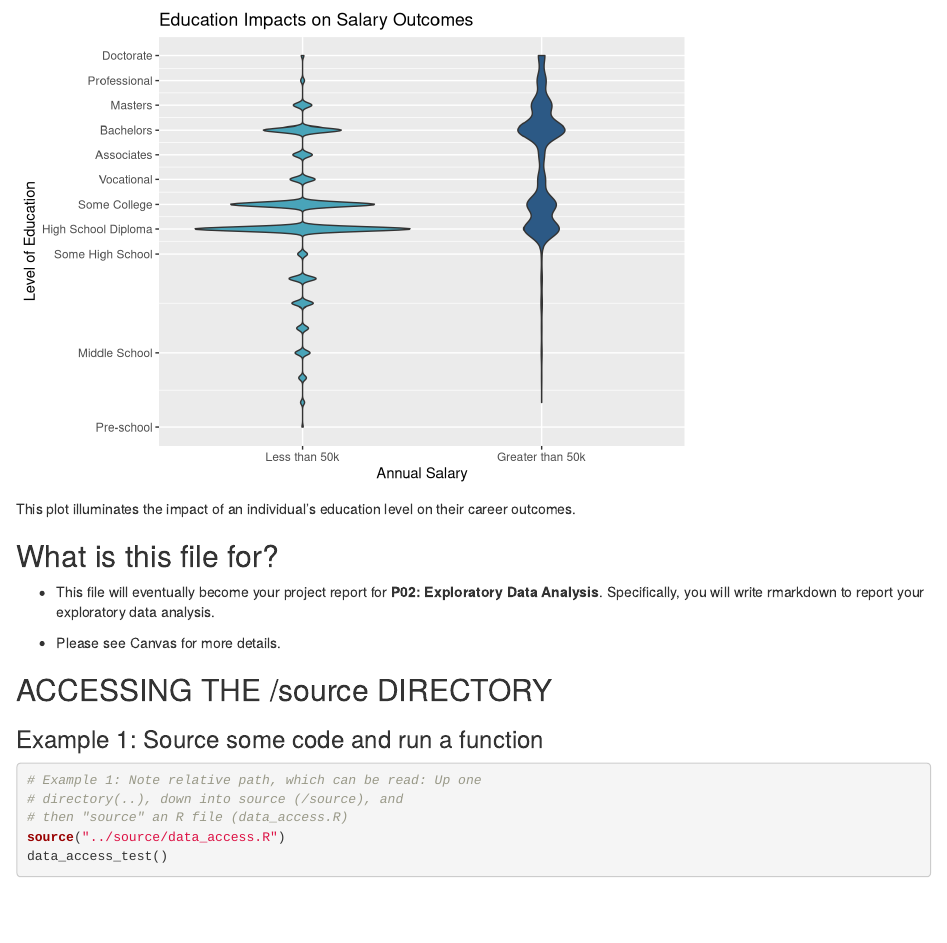
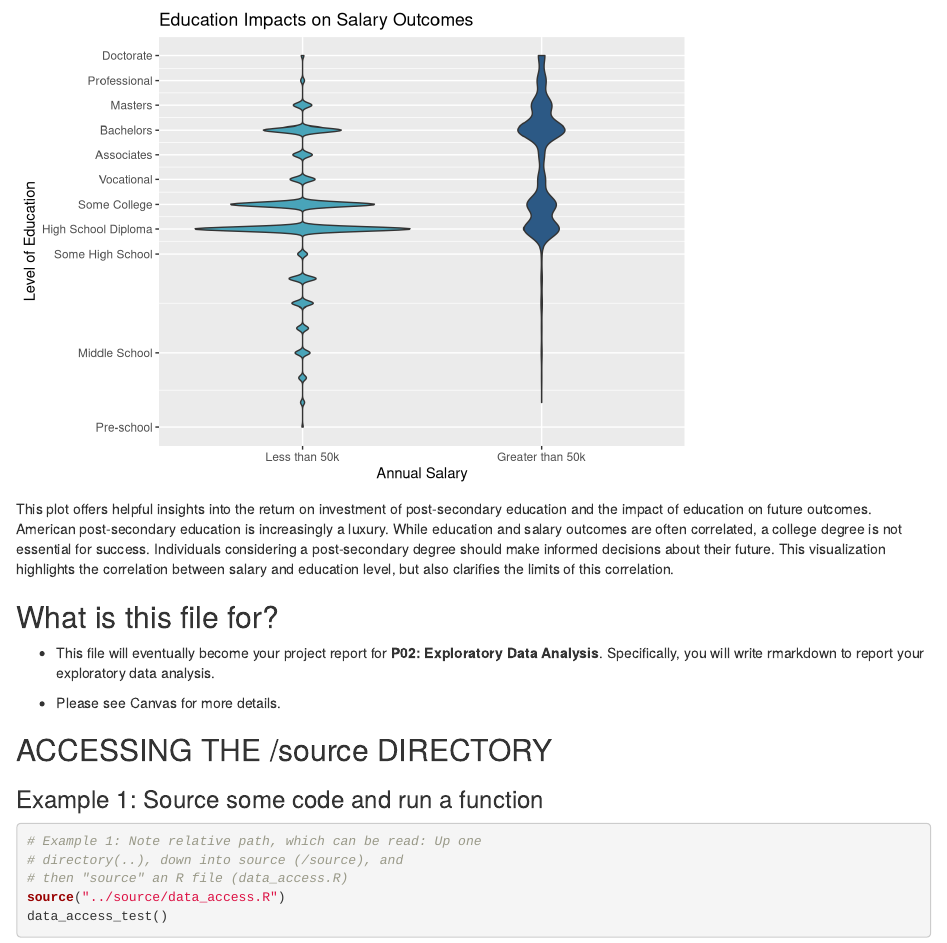
Before and after one commit to info201b-au2022/project-redvelvet, an R Markdown document (docs/index.Rmd): the page in a window 1100 px wide, from 580 px down. Rendered offline with R 4.5, knitr and Pandoc, with nearby package versions.

Commit message:
edit rmd report

````diff
--- a/docs/index.Rmd
+++ b/docs/index.Rmd
@@ -19,8 +19,7 @@ source("../source/chart3.R")
 plot(job_edu_plot)
 ```
 
-This plot illuminates the impact of an individual's education level on their career outcomes.
-
+This plot offers helpful insights into the return on investment of post-secondary education and the impact of education on future outcomes. American post-secondary education is increasingly a luxury. While education and salary outcomes are often correlated, a college degree is not essential for success. Individuals considering a post-secondary degree should make informed decisions about their future. This visualization highlights the correlation between salary and education level, but also clarifies the limits of this correlation.
 
 
 ## What is this file for?
````
